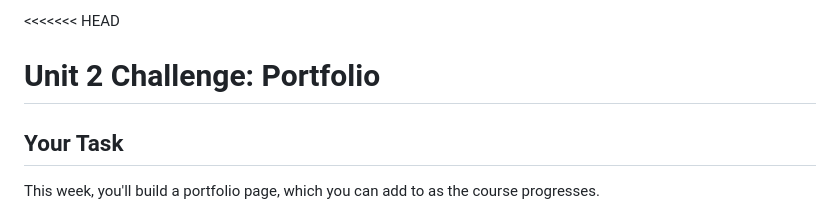
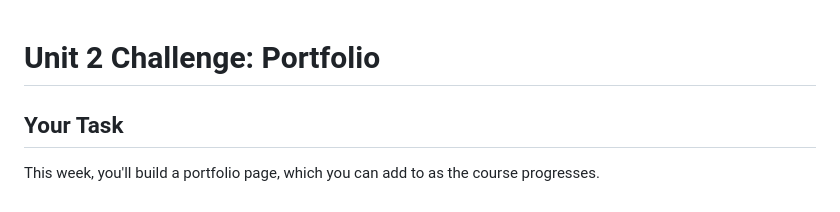
Before and after one commit to antoninogambino/my-portfolio, a Markdown page: README.md, the part around the change. GitHub-like rendering.

```diff
--- a/README.md
+++ b/README.md
@@ -1,4 +1,3 @@
-<<<<<<< HEAD
 # Unit 2 Challenge: Portfolio
 
 ## Your Task
```
